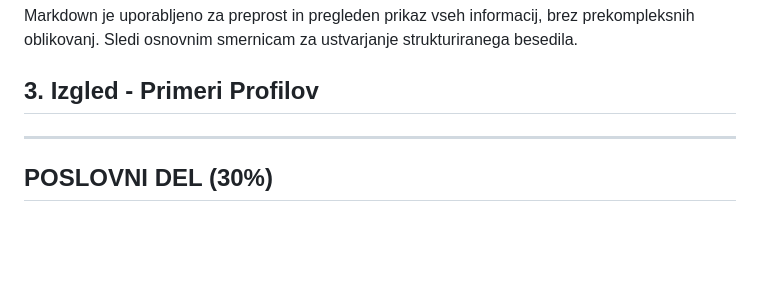
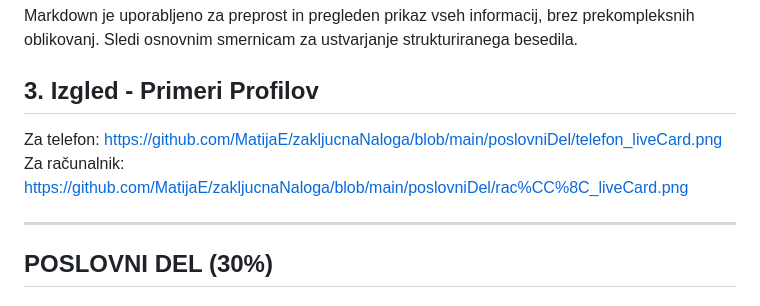
Before and after one commit to MatijaE/zakljucnaNaloga, a Markdown page: README.md, the part around the change. Drawn GitHub-style; blank space fills up the shorter version.

```diff
--- a/README.md
+++ b/README.md
@@ -25,6 +25,11 @@
 Markdown je uporabljeno za preprost in pregleden prikaz vseh informacij, brez prekompleksnih oblikovanj. Sledi osnovnim smernicam za ustvarjanje strukturiranega besedila.
 
 ## 3. **Izgled - Primeri Profilov**
+
+Za telefon:
+https://github.com/MatijaE/zakljucnaNaloga/blob/main/poslovniDel/telefon_liveCard.png
+Za računalnik:
+https://github.com/MatijaE/zakljucnaNaloga/blob/main/poslovniDel/rac%CC%8C_liveCard.png
 
 ---
 
```
